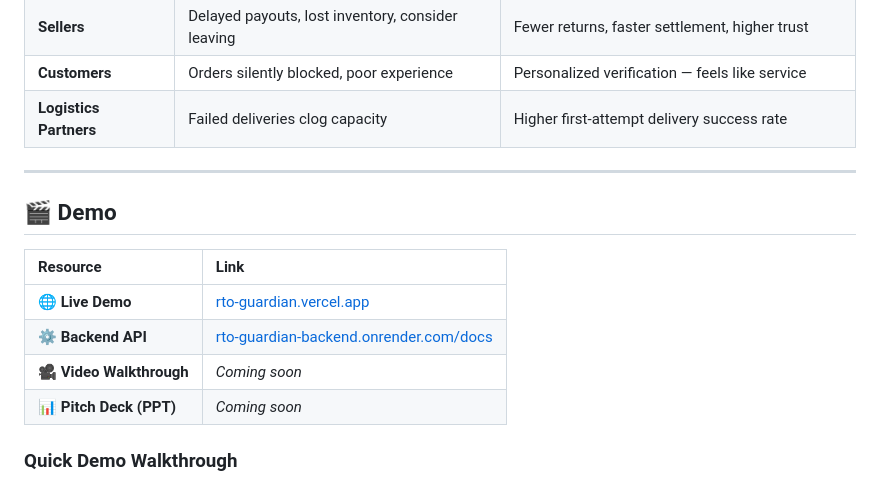
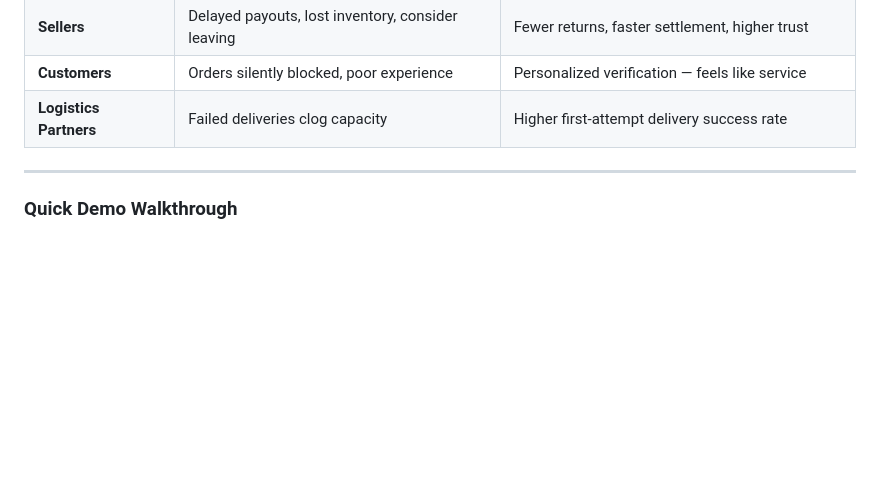
Before and after one commit to aarthireddyyy/rto-guardian, a Markdown page: README.md, the part around one of its changes. Drawn GitHub-style; blank space fills up the shorter version.

```diff
--- a/README.md
+++ b/README.md
@@ -366,15 +366,6 @@ multipliers = {
 
 ---
 
-## 🎬 Demo
-
-| Resource | Link |
-|:---|:---|
-| 🌐 **Live Demo** | [rto-guardian.vercel.app](https://rto-guardian.vercel.app) |
-| ⚙️ **Backend API** | [rto-guardian-backend.onrender.com/docs](https://rto-guardian-backend.onrender.com/docs) |
-| 🎥 **Video Walkthrough** | *Coming soon* |
-| 📊 **Pitch Deck (PPT)** | *Coming soon* |
-
 ### Quick Demo Walkthrough
 
 1. **Open the live demo** → Select a risk profile (Low / Medium / High)
```
Also changed, not shown: other parts of README.md (+1 -1 lines).
